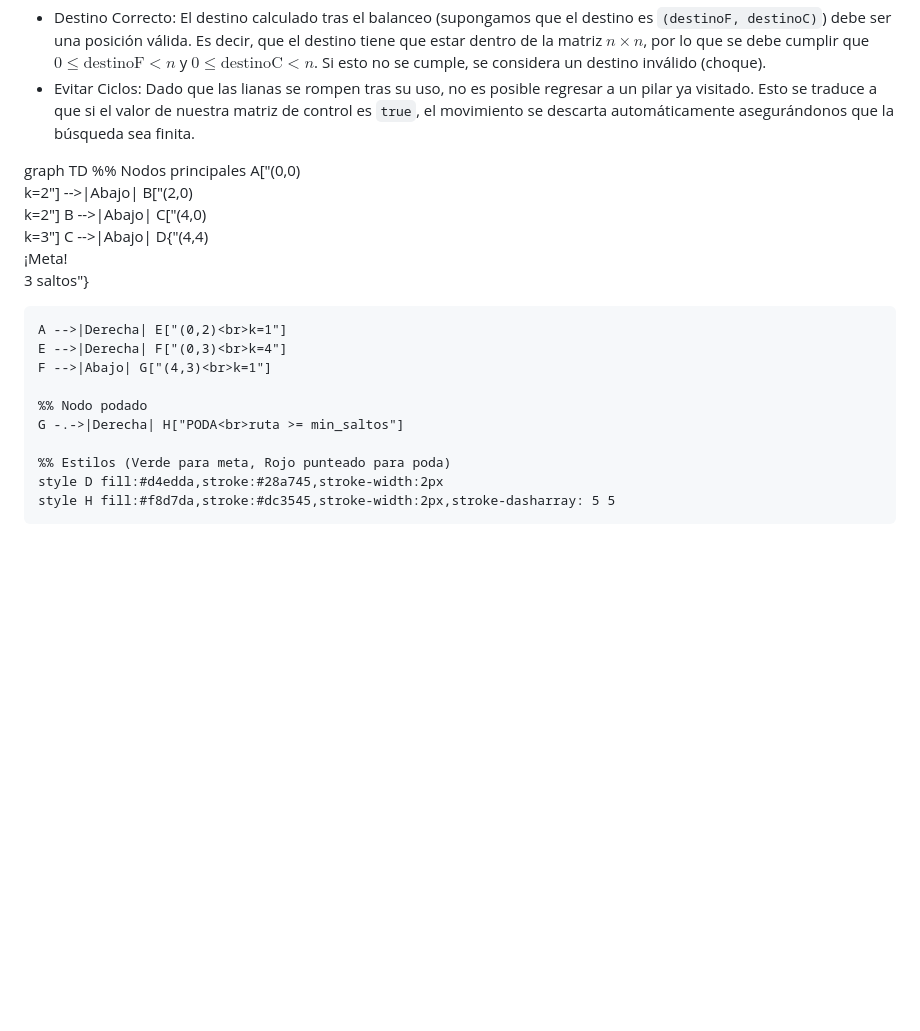
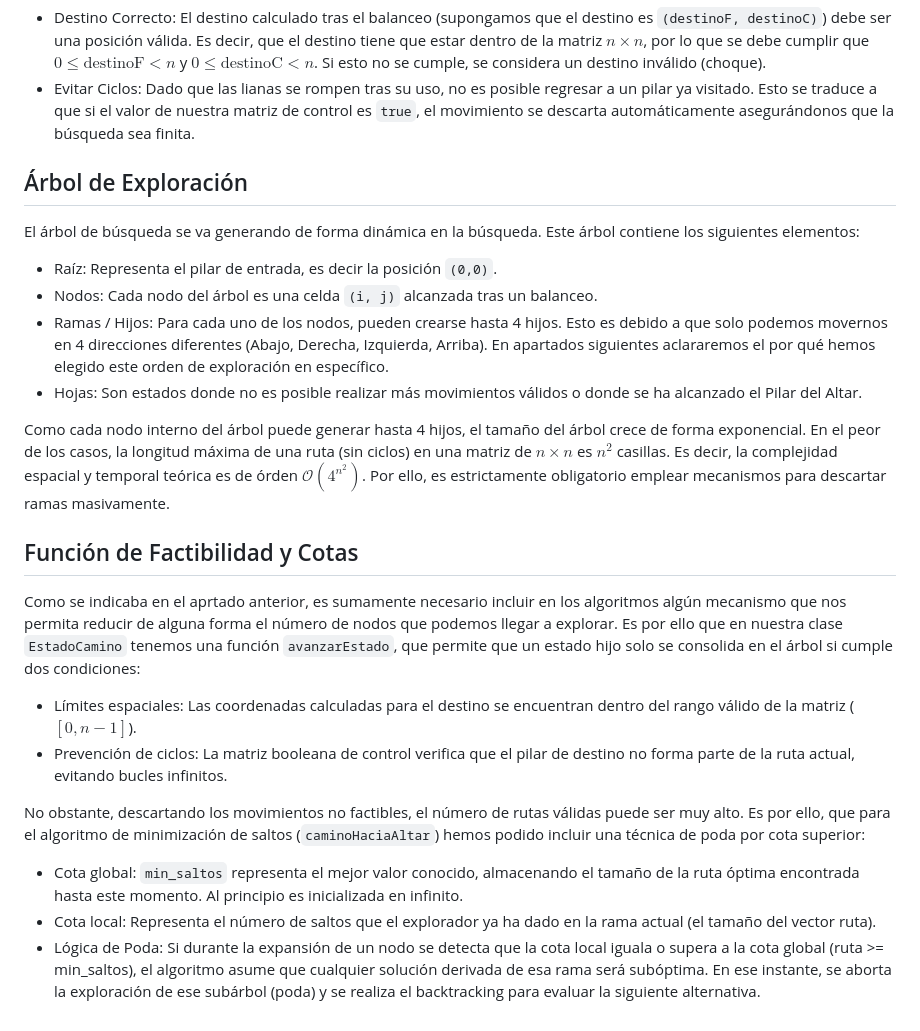
Before and after one commit to Jaime-espin/UGR, a Markdown page: problema1/memoria.md, the part around the change. Rendered like a GitHub page; blank space fills up the shorter version.

Commit message:
Factibilidad y cotas

```diff
--- a/problema1/memoria.md
+++ b/problema1/memoria.md
@@ -39,19 +39,23 @@ Por otro lado, las restricciones implícitas son aquellas condiciones lógicas q
 - Destino Correcto: El destino calculado tras el balanceo (supongamos que el destino es ``(destinoF, destinoC)``) debe ser una posición válida. Es decir, que el destino tiene que estar dentro de la matriz $n \times n$, por lo que se debe cumplir que $0 \le \text{destinoF} < n$ y $0 \le \text{destinoC} < n$. Si esto no se cumple, se considera un destino inválido (choque).
 - Evitar Ciclos: Dado que las lianas se rompen tras su uso, no es posible regresar a un pilar ya visitado. Esto se traduce a que si el valor de nuestra matriz de control es ``true``, el movimiento se descarta automáticamente asegurándonos que la búsqueda sea finita.
 
-graph TD
-    %% Nodos principales
-    A["(0,0)<br>k=2"] -->|Abajo| B["(2,0)<br>k=2"]
-    B -->|Abajo| C["(4,0)<br>k=3"]
-    C -->|Abajo| D{"(4,4)<br>¡Meta!<br>3 saltos"}
+## Árbol de Exploración
+El árbol de búsqueda se va generando de forma dinámica en la búsqueda. Este árbol contiene los siguientes elementos:
+- Raíz: Representa el pilar de entrada, es decir la posición ``(0,0)``.
+- Nodos: Cada nodo del árbol es una celda ``(i, j)`` alcanzada tras un balanceo.
+- Ramas / Hijos: Para cada uno de los nodos, pueden crearse hasta 4 hijos. Esto es debido a que solo podemos movernos en 4 direcciones diferentes (Abajo, Derecha, Izquierda, Arriba). En apartados siguientes aclararemos el por qué hemos elegido este orden de exploración en específico.
+- Hojas: Son estados donde no es posible realizar más movimientos válidos o donde se ha alcanzado el Pilar del Altar.
 
-    A -->|Derecha| E["(0,2)<br>k=1"]
-    E -->|Derecha| F["(0,3)<br>k=4"]
-    F -->|Abajo| G["(4,3)<br>k=1"]
+Como cada nodo interno del árbol puede generar hasta 4 hijos, el tamaño del árbol crece de forma exponencial. En el peor de los casos, la longitud máxima de una ruta (sin ciclos) en una matriz de $n \times n$ es $n^2$ casillas. Es decir, la complejidad espacial y temporal teórica es de órden $\mathcal{O}(4^{n^2})$. Por ello, es estrictamente obligatorio emplear mecanismos para descartar ramas masivamente.
 
-    %% Nodo podado
-    G -.->|Derecha| H["PODA<br>ruta >= min_saltos"]
+## Función de Factibilidad y Cotas
+Como se indicaba en el aprtado anterior, es sumamente necesario incluir en los algoritmos algún mecanismo que nos permita reducir de alguna forma el número de nodos que podemos llegar a explorar.
+Es por ello que en nuestra clase ``EstadoCamino`` tenemos una función ``avanzarEstado``, que permite que un estado hijo solo se consolida en el árbol si cumple dos condiciones:
 
-    %% Estilos (Verde para meta, Rojo punteado para poda)
-    style D fill:#d4edda,stroke:#28a745,stroke-width:2px
-    style H fill:#f8d7da,stroke:#dc3545,stroke-width:2px,stroke-dasharray: 5 5
+- Límites espaciales: Las coordenadas calculadas para el destino se encuentran dentro del rango válido de la matriz ($[0, n-1]$).
+- Prevención de ciclos: La matriz booleana de control verifica que el pilar de destino no forma parte de la ruta actual, evitando bucles infinitos.
+
+No obstante, descartando los movimientos no factibles, el número de rutas válidas puede ser muy alto. Es por ello, que para el algoritmo de minimización de saltos (``caminoHaciaAltar``) hemos podido incluir una técnica de poda por cota superior:
+- Cota global: ``min_saltos`` representa el mejor valor conocido, almacenando el tamaño de la ruta óptima encontrada hasta este momento. Al principio es inicializada en infinito.
+- Cota local: Representa el número de saltos que el explorador ya ha dado en la rama actual (el tamaño del vector ruta).
+- Lógica de Poda: Si durante la expansión de un nodo se detecta que la cota local iguala o supera a la cota global (ruta >= min_saltos), el algoritmo asume que cualquier solución derivada de esa rama será subóptima. En ese instante, se aborta la exploración de ese subárbol (poda) y se realiza el backtracking para evaluar la siguiente alternativa.
```
